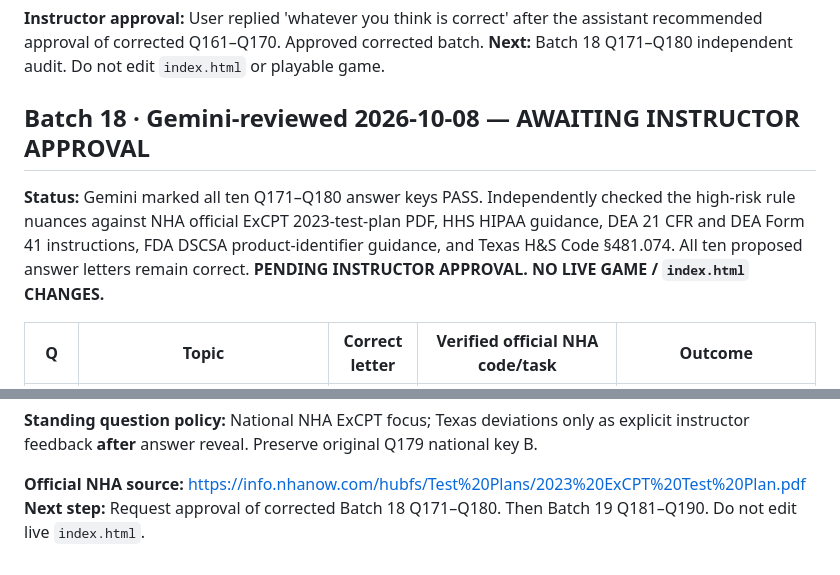
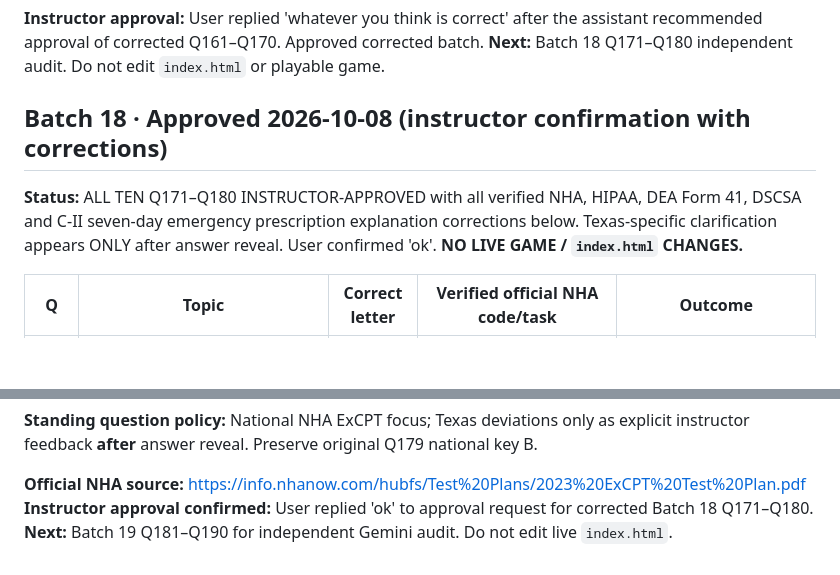
Before and after one commit to ProfessorArcane/midnight-archive-review-game, a Markdown page: review/INSTRUCTOR_APPROVAL_REGISTER.md, 2 parts joined by grey strips. Drawn GitHub-style; blank space fills up the shorter version.

Commit message:
Approve audited Batch 18 Q171–Q180 with national ExCPT wording and post-answer Texas note

```diff
--- a/review/INSTRUCTOR_APPROVAL_REGISTER.md
+++ b/review/INSTRUCTOR_APPROVAL_REGISTER.md
@@ -566,9 +566,9 @@ Q80: 'Prior Authorization Required' is a claim rejection and does not invalidate
 
 **Instructor approval:** User replied 'whatever you think is correct' after the assistant recommended approval of corrected Q161–Q170. Approved corrected batch. **Next:** Batch 18 Q171–Q180 independent audit. Do not edit `index.html` or playable game.
 
-## Batch 18 · Gemini-reviewed 2026-10-08 — AWAITING INSTRUCTOR APPROVAL
+## Batch 18 · Approved 2026-10-08 (instructor confirmation with corrections)
 
-**Status:** Gemini marked all ten Q171–Q180 answer keys PASS. Independently checked the high-risk rule nuances against NHA official ExCPT 2023-test-plan PDF, HHS HIPAA guidance, DEA 21 CFR and DEA Form 41 instructions, FDA DSCSA product-identifier guidance, and Texas H&S Code §481.074. All ten proposed answer letters remain correct. **PENDING INSTRUCTOR APPROVAL. NO LIVE GAME / `index.html` CHANGES.**
+**Status:** ALL TEN Q171–Q180 INSTRUCTOR-APPROVED with all verified NHA, HIPAA, DEA Form 41, DSCSA and C-II seven-day emergency prescription explanation corrections below. Texas-specific clarification appears ONLY after answer reveal. User confirmed 'ok'. **NO LIVE GAME / `index.html` CHANGES.**
 
 | Q | Topic | Correct letter | Verified official NHA code/task | Outcome |
 |---|---|---|---|---|
@@ -599,4 +599,4 @@ Q80: 'Prior Authorization Required' is a claim rejection and does not invalidate
 **Standing question policy:** National NHA ExCPT focus; Texas deviations only as explicit instructor feedback **after** answer reveal. Preserve original Q179 national key B.
 
 **Official NHA source:** https://info.nhanow.com/hubfs/Test%20Plans/2023%20ExCPT%20Test%20Plan.pdf
-**Next step:** Request approval of corrected Batch 18 Q171–Q180. Then Batch 19 Q181–Q190. Do not edit live `index.html`.
+**Instructor approval confirmed:** User replied 'ok' to approval request for corrected Batch 18 Q171–Q180. **Next:** Batch 19 Q181–Q190 for independent Gemini audit. Do not edit live `index.html`.
```
